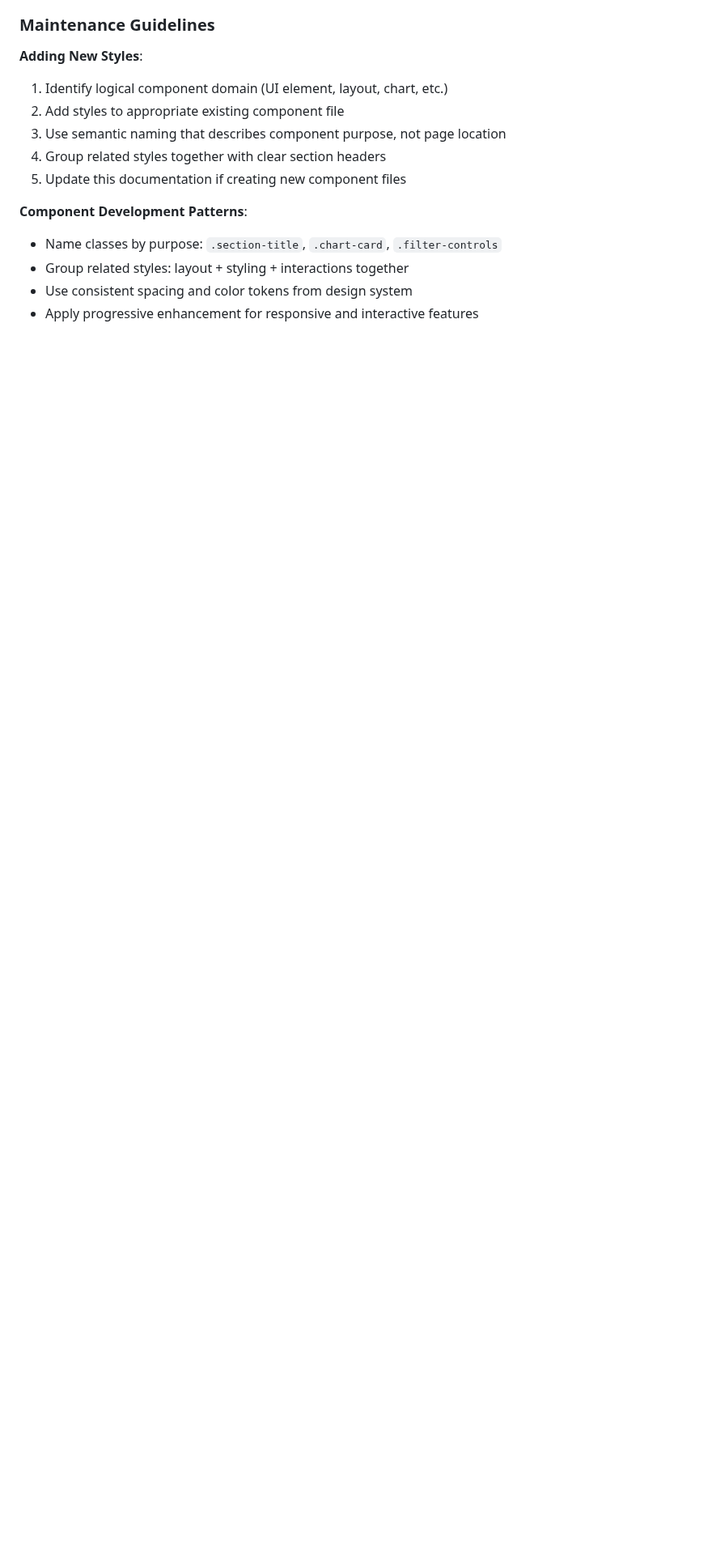
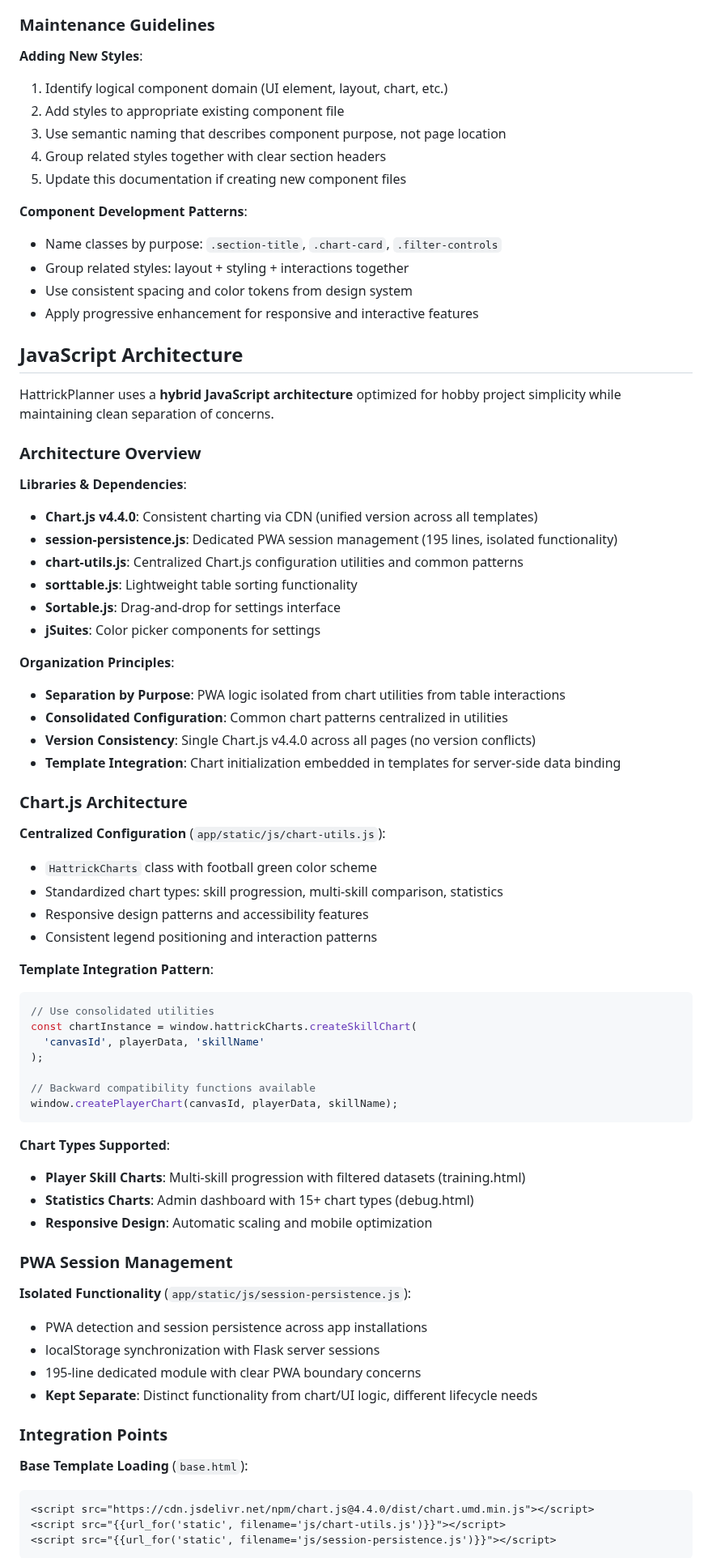
Before and after one commit to kvarak/htstatus, a Markdown page: TECHNICAL.md, the part around one of its changes. Shown at 81% size. Drawn GitHub-style; blank space fills up the shorter version.

Commit message:
Document JavaScript architecture patterns

````diff
--- a/TECHNICAL.md
+++ b/TECHNICAL.md
@@ -216,3 +216,65 @@ HattrickPlanner uses a **logical component CSS architecture** organized by featu
 - Group related styles: layout + styling + interactions together
 - Use consistent spacing and color tokens from design system
 - Apply progressive enhancement for responsive and interactive features
+
+## JavaScript Architecture
+
+HattrickPlanner uses a **hybrid JavaScript architecture** optimized for hobby project simplicity while maintaining clean separation of concerns.
+
+### Architecture Overview
+
+**Libraries & Dependencies**:
+- **Chart.js v4.4.0**: Consistent charting via CDN (unified version across all templates)
+- **session-persistence.js**: Dedicated PWA session management (195 lines, isolated functionality)
+- **chart-utils.js**: Centralized Chart.js configuration utilities and common patterns
+- **sorttable.js**: Lightweight table sorting functionality
+- **Sortable.js**: Drag-and-drop for settings interface
+- **jSuites**: Color picker components for settings
+
+**Organization Principles**:
+- **Separation by Purpose**: PWA logic isolated from chart utilities from table interactions
+- **Consolidated Configuration**: Common chart patterns centralized in utilities
+- **Version Consistency**: Single Chart.js v4.4.0 across all pages (no version conflicts)
+- **Template Integration**: Chart initialization embedded in templates for server-side data binding
+
+### Chart.js Architecture
+
+**Centralized Configuration** (`app/static/js/chart-utils.js`):
+- `HattrickCharts` class with football green color scheme
+- Standardized chart types: skill progression, multi-skill comparison, statistics
+- Responsive design patterns and accessibility features
+- Consistent legend positioning and interaction patterns
+
+**Template Integration Pattern**:
+```javascript
+// Use consolidated utilities
+const chartInstance = window.hattrickCharts.createSkillChart(
+  'canvasId', playerData, 'skillName'
+);
+
+// Backward compatibility functions available
+window.createPlayerChart(canvasId, playerData, skillName);
+```
+
+**Chart Types Supported**:
+- **Player Skill Charts**: Multi-skill progression with filtered datasets (training.html)
+- **Statistics Charts**: Admin dashboard with 15+ chart types (debug.html)
+- **Responsive Design**: Automatic scaling and mobile optimization
+
+### PWA Session Management
+
+**Isolated Functionality** (`app/static/js/session-persistence.js`):
+- PWA detection and session persistence across app installations
+- localStorage synchronization with Flask server sessions
+- 195-line dedicated module with clear PWA boundary concerns
+- **Kept Separate**: Distinct functionality from chart/UI logic, different lifecycle needs
+
+### Integration Points
+
+**Base Template Loading** (`base.html`):
+```html
+<script src="https://cdn.jsdelivr.net/npm/chart.js@4.4.0/dist/chart.umd.min.js"></script>
+<script src="{{url_for('static', filename='js/chart-utils.js')}}"></script>
+<script src="{{url_for('static', filename='js/session-persistence.js')}}"></script>
+```
+
````
Also changed, not shown: other parts of TECHNICAL.md (+17 -0 lines).
